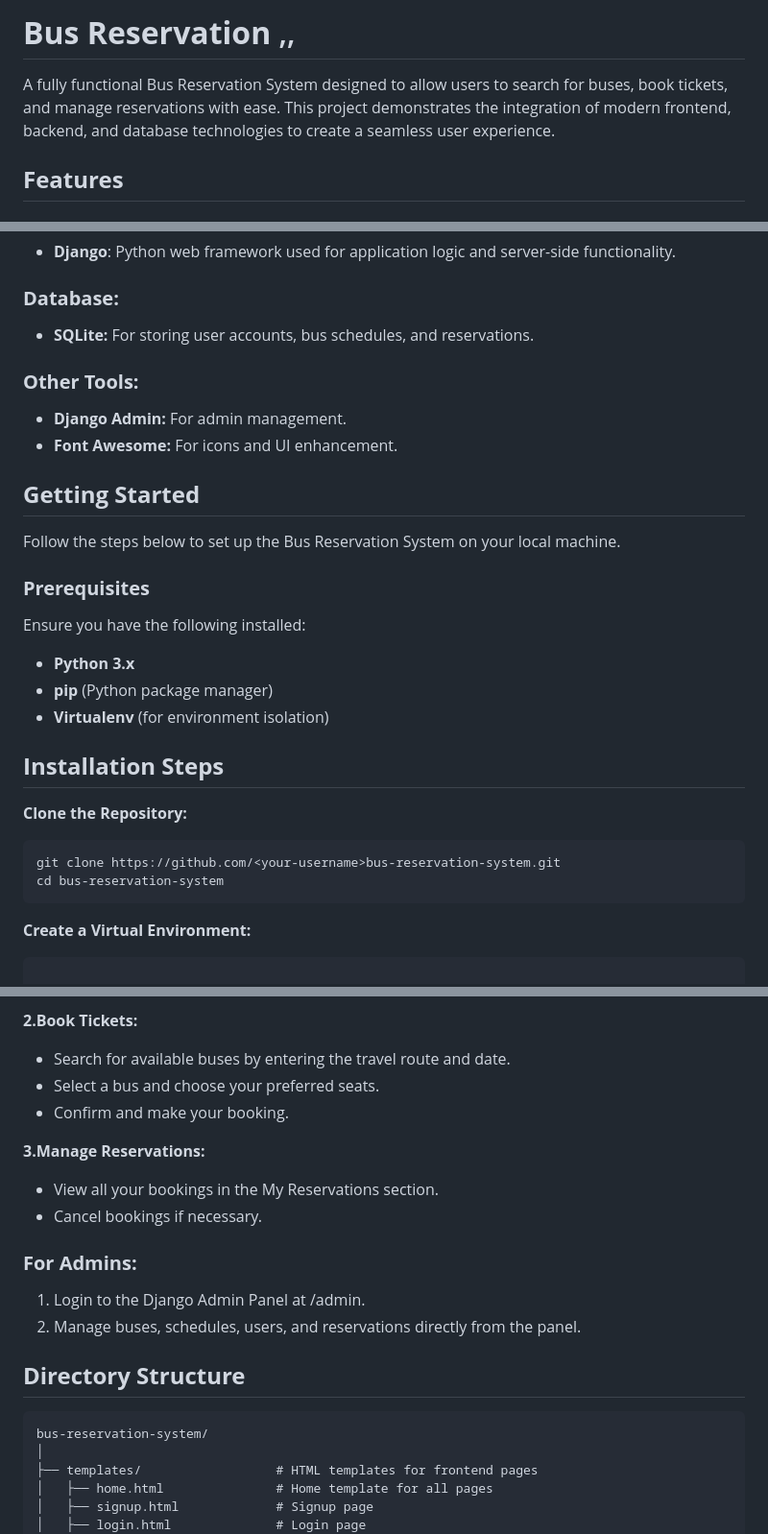
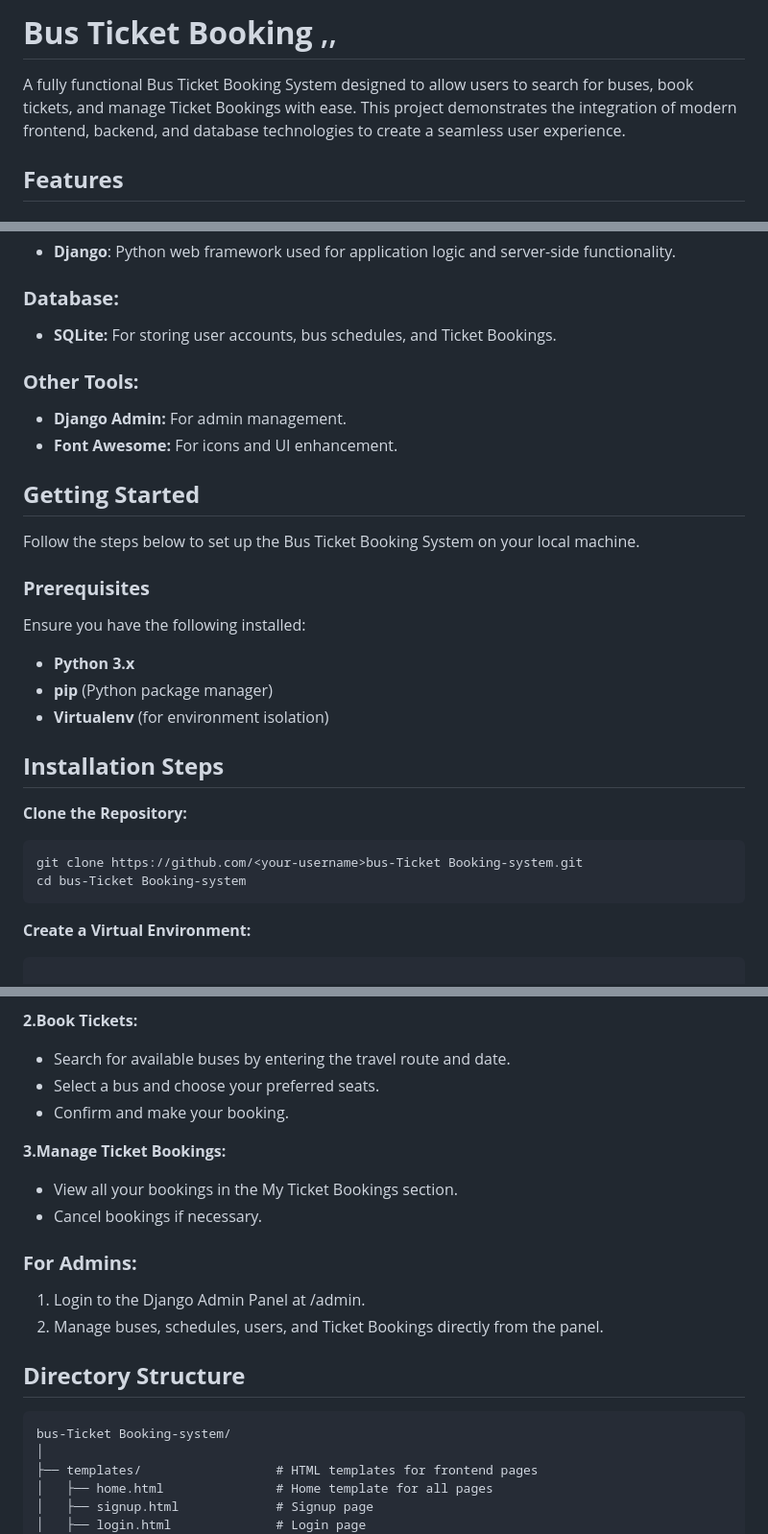
Before and after one commit to itsAniketNow/Bus-Ticketing-Website, a Markdown page: README.md, 3 parts joined by grey strips. Shown at 96% size. Drawn GitHub-style.

```diff
--- a/README.md
+++ b/README.md
@@ -1,6 +1,6 @@
-# **Bus Reservation** ,,
+# **Bus Ticket Booking** ,,
 
-A fully functional Bus Reservation System designed to allow users to search for buses, book tickets, and manage reservations with ease. This project demonstrates the integration of modern frontend, backend, and database technologies to create a seamless user experience.
+A fully functional Bus Ticket Booking System designed to allow users to search for buses, book tickets, and manage Ticket Bookings with ease. This project demonstrates the integration of modern frontend, backend, and database technologies to create a seamless user experience.
 
 
 
@@ -44,7 +44,7 @@ A fully functional Bus Reservation System designed to allow users to search for
 
 ### **Database:**
 
-- **SQLite:** For storing user accounts, bus schedules, and reservations.
+- **SQLite:** For storing user accounts, bus schedules, and Ticket Bookings.
 
 ### **Other Tools:**
 
@@ -54,7 +54,7 @@ A fully functional Bus Reservation System designed to allow users to search for
 
 ## **Getting Started**
 
-Follow the steps below to set up the Bus Reservation System on your local machine.
+Follow the steps below to set up the Bus Ticket Booking System on your local machine.
 
 ### **Prerequisites**
 Ensure you have the following installed:
@@ -69,8 +69,8 @@ Ensure you have the following installed:
 **Clone the Repository:**
 
 ~~~
-git clone https://github.com/<your-username>bus-reservation-system.git
-cd bus-reservation-system
+git clone https://github.com/<your-username>bus-Ticket Booking-system.git
+cd bus-Ticket Booking-system
 ~~~
 
 **Create a Virtual Environment:**
@@ -117,19 +117,19 @@ Navigate to http://127.0.0.1:8000 in your browser to access the application.
 - Select a bus and choose your preferred seats.
 - Confirm and make your booking.
 
-**3.Manage Reservations:**
+**3.Manage Ticket Bookings:**
 
-- View all your bookings in the My Reservations section.
+- View all your bookings in the My Ticket Bookings section.
 - Cancel bookings if necessary.
 
 ### **For Admins:**
 
 1. Login to the Django Admin Panel at /admin.
-2. Manage buses, schedules, users, and reservations directly from the panel.
+2. Manage buses, schedules, users, and Ticket Bookings directly from the panel.
 
 ## **Directory Structure**
 ~~~
-bus-reservation-system/
+bus-Ticket Booking-system/
 │
 ├── templates/                  # HTML templates for frontend pages
 │   ├── home.html               # Home template for all pages
```
Also changed, not shown: other parts of README.md (+3 -3 lines).
